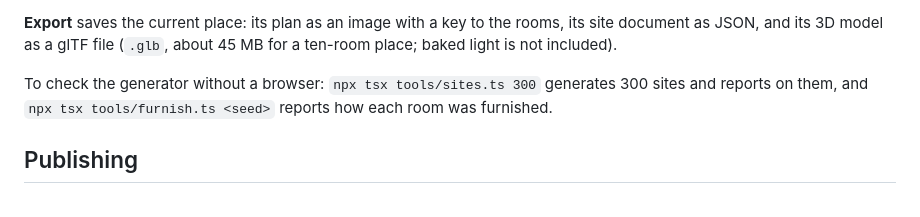
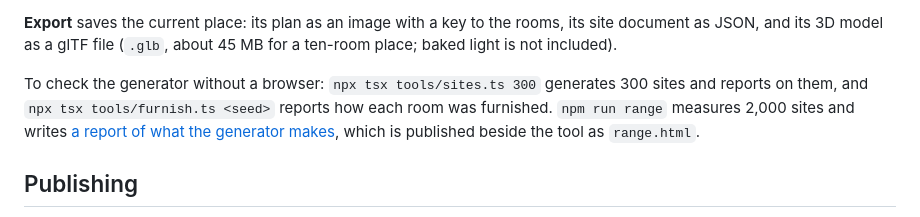
Before and after one commit to klaine/dungeons, a Markdown page: README.md, the part around the change. Rendered like a GitHub page.

```diff
--- a/README.md
+++ b/README.md
@@ -66,7 +66,7 @@ Useful URL parameters: `seed` (any text), `scene=test` (the hand-built courtyard
 
 **Export** saves the current place: its plan as an image with a key to the rooms, its site document as JSON, and its 3D model as a glTF file (`.glb`, about 45 MB for a ten-room place; baked light is not included).
 
-To check the generator without a browser: `npx tsx tools/sites.ts 300` generates 300 sites and reports on them, and `npx tsx tools/furnish.ts <seed>` reports how each room was furnished.
+To check the generator without a browser: `npx tsx tools/sites.ts 300` generates 300 sites and reports on them, and `npx tsx tools/furnish.ts <seed>` reports how each room was furnished. `npm run range` measures 2,000 sites and writes [a report of what the generator makes](public/range.html), which is published beside the tool as `range.html`.
 
 ## Publishing
 
```
Also changed, not shown: docs/03-plan.md (+1 -1 lines), docs/images/range.png (added), 4 other files.
